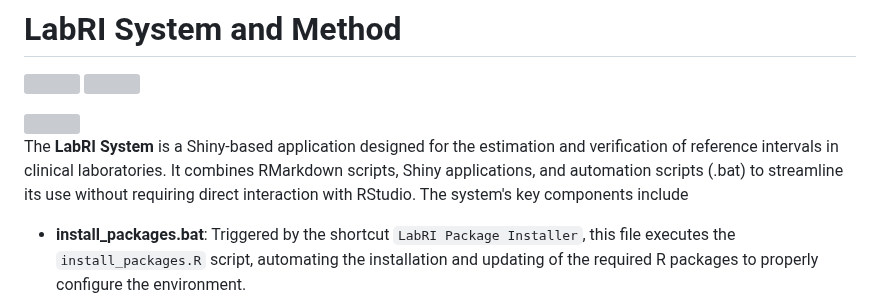
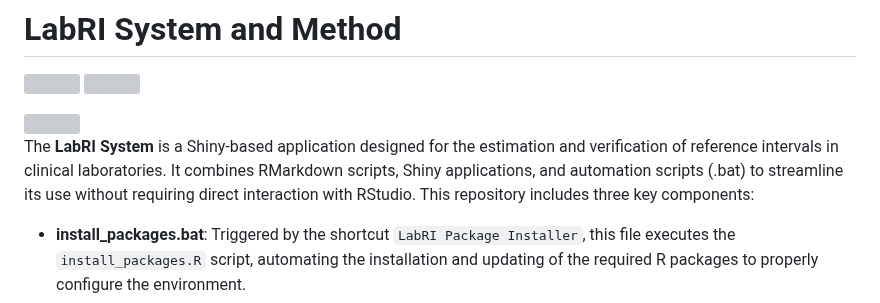
Before and after one commit to labrgrupo/LabRI_Model, a Markdown page: README.md, the part around the change. Drawn GitHub-style; grey boxes are pictures that could not be loaded.

```diff
--- a/README.md
+++ b/README.md
@@ -6,7 +6,7 @@
 
 <img src="www/Logo.svg" width="350px" height="250px" align="right"/>
 
-The **LabRI System** is a Shiny-based application designed for the estimation and verification of reference intervals in clinical laboratories. It combines RMarkdown scripts, Shiny applications, and automation scripts (.bat) to streamline its use without requiring direct interaction with RStudio. The system's key components include
+The **LabRI System** is a Shiny-based application designed for the estimation and verification of reference intervals in clinical laboratories. It combines RMarkdown scripts, Shiny applications, and automation scripts (.bat) to streamline its use without requiring direct interaction with RStudio. This repository includes three key components:
 
 - **install_packages.bat**:  Triggered by the shortcut `LabRI Package Installer`, this file executes the `install_packages.R` script, automating the installation and updating of the required R packages to properly configure the environment.
 - **app.bat**: Triggered by the shortcut `LabRI`, this file executes the `launch_app.R` script, initializing the Shiny application and opening the interactive graphical interface to run the LabRI_script.Rmd, which implements the LabRI method.
```
